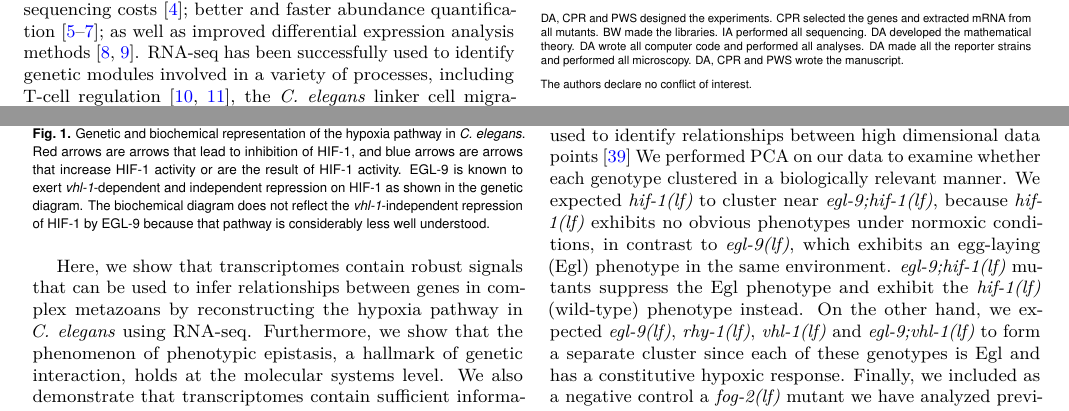
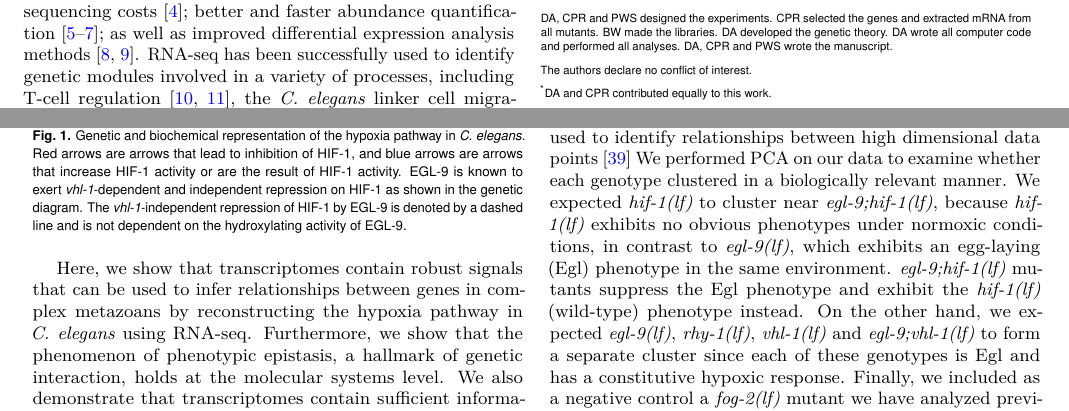
Before and after one commit to WormLabCaltech/mprsq, a LaTeX document (tex/transcriptome_genetics.tex): two parts of pages 1 and 2 of 13, joined at a grey line, cut so that both start at the same text. The pictures show the PDF file tex/transcriptome_genetics.pdf that the author committed with the source.

```diff
--- a/tex/transcriptome_genetics.tex
+++ b/tex/transcriptome_genetics.tex
@@ -100,18 +100,16 @@
 genes that make up the majority of animals' genetic repertoire.
 }
 
-% Please include corresponding author, author contribution and author declaration information
 \authorcontributions{
 DA, CPR and PWS designed the experiments. CPR selected the
-genes and extracted mRNA from all mutants. BW made the libraries. IA performed
-all sequencing. DA developed the mathematical theory. DA wrote all computer code
-and performed all analyses. DA made all the reporter strains and performed all
-microscopy. DA, CPR and PWS wrote the manuscript.
+genes and extracted mRNA from all mutants. BW made the libraries. DA developed
+the genetic theory. DA wrote all computer code and performed all analyses.
+DA, CPR and PWS wrote the manuscript.
 }
 
 \authordeclaration{The authors declare no conflict of interest.}
-% \equalauthors{\textsuperscript{1}A.O.(Author One) and A.T. (Author Two)
-% contributed equally to this work (remove if not applicable).}
+\equalauthors{\textsuperscript{*}DA and CPR
+contributed equally to this work.}
 \correspondingauthor{\textsuperscript{2}To whom correspondence should be
 addressed. E-mail: pws@caltech.edu}
 
@@ -247,9 +245,9 @@
 Red arrows are arrows that lead to inhibition of \hifp{}, and blue arrows
 are arrows that increase \hifp{} activity or are the result of \hifp{} activity.
 \eglp{} is known to exert \gene{vhl-1}-dependent and independent repression
-on \hifp{} as shown in the genetic diagram. The biochemical diagram does not
-reflect the \gene{vhl-1}-independent repression of \hifp{} by \eglp{} because
-that pathway is considerably less well understood.
+on \hifp{} as shown in the genetic diagram. The \gene{vhl-1}-independent
+repression of \hifp{} by \eglp{} is denoted by a dashed line and is not dependent
+on the hydroxylating activity of \eglp{}.
 }
 \label{fig:pathway}
 \end{figure}
```
Also changed, not shown: output/hif1_qualitycontrol.svg, tex/figs/HIF1pathway.pdf, tex/figs/hif1oh_epistasis.pdf, tex/figs/pca.pdf, tex/figs/transitive_rhyhif.pdf (added), tex/transcriptome_genetics.pdf, tex/transcriptome_genetics.tex (2 more changed lines), 4 other files.
